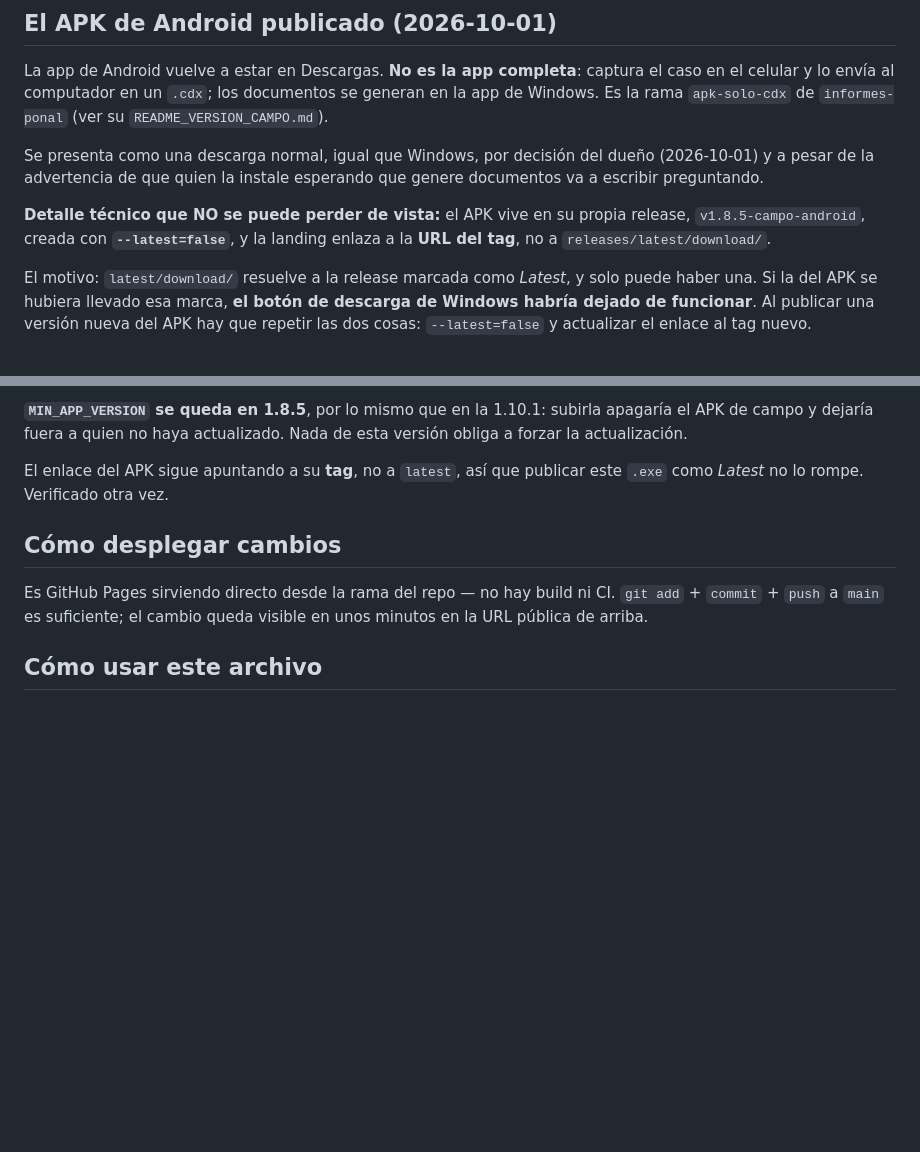
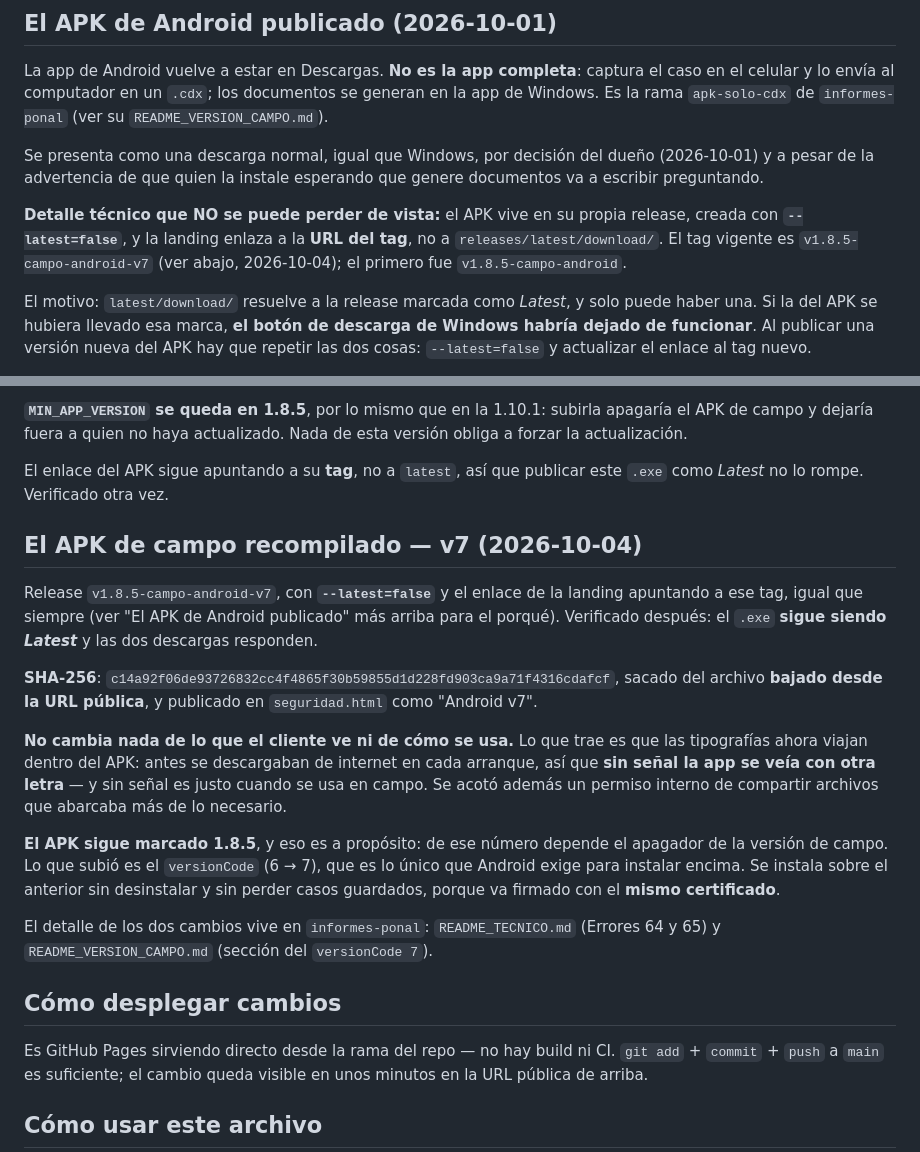
Before and after one commit to jhonep24/capturadocs-landing, a Markdown page: CONTEXTO.md, 2 parts joined by grey strips. Rendered like a GitHub page; blank space fills up the shorter version.

Commit message:
CONTEXTO: registra el APK v7 y corrige el tag vigente
El registro del APK v7 (tipografias dentro, hash sacado de la URL publica,
--latest=false, el .exe sigue siendo Latest) y por que el APK se queda marcado
1.8.5 aunque suba el versionCode: de ese numero depende el apagador.

Ademas la seccion "El APK de Android publicado" nombraba el tag del primer
APK como si fuera el unico; ahora dice cual es el vigente.

Co-Authored-By: Claude Opus 5 <noreply@anthropic.com>

```diff
--- a/CONTEXTO.md
+++ b/CONTEXTO.md
@@ -722,8 +722,10 @@ dueño (2026-10-01) y a pesar de la advertencia de que quien la instale esperand
 que genere documentos va a escribir preguntando.
 
 **Detalle técnico que NO se puede perder de vista:** el APK vive en su propia
-release, `v1.8.5-campo-android`, creada con **`--latest=false`**, y la landing
-enlaza a la **URL del tag**, no a `releases/latest/download/`.
+release, creada con **`--latest=false`**, y la landing enlaza a la **URL del
+tag**, no a `releases/latest/download/`. El tag vigente es
+`v1.8.5-campo-android-v7` (ver abajo, 2026-10-04); el primero fue
+`v1.8.5-campo-android`.
 
 El motivo: `latest/download/` resuelve a la release marcada como *Latest*, y
 solo puede haber una. Si la del APK se hubiera llevado esa marca, **el botón de
@@ -822,6 +824,32 @@ Nada de esta versión obliga a forzar la actualización.
 El enlace del APK sigue apuntando a su **tag**, no a `latest`, así que
 publicar este `.exe` como *Latest* no lo rompe. Verificado otra vez.
 
+## El APK de campo recompilado — v7 (2026-10-04)
+
+Release `v1.8.5-campo-android-v7`, con **`--latest=false`** y el enlace de la
+landing apuntando a ese tag, igual que siempre (ver "El APK de Android
+publicado" más arriba para el porqué). Verificado después: el `.exe` **sigue
+siendo *Latest*** y las dos descargas responden.
+
+**SHA-256**: `c14a92f06de93726832cc4f4865f30b59855d1d228fd903ca9a71f4316cdafcf`,
+sacado del archivo **bajado desde la URL pública**, y publicado en
+`seguridad.html` como "Android v7".
+
+**No cambia nada de lo que el cliente ve ni de cómo se usa.** Lo que trae es que
+las tipografías ahora viajan dentro del APK: antes se descargaban de internet en
+cada arranque, así que **sin señal la app se veía con otra letra** — y sin señal
+es justo cuando se usa en campo. Se acotó además un permiso interno de compartir
+archivos que abarcaba más de lo necesario.
+
+**El APK sigue marcado 1.8.5**, y eso es a propósito: de ese número depende el
+apagador de la versión de campo. Lo que subió es el `versionCode` (6 → 7), que
+es lo único que Android exige para instalar encima. Se instala sobre el anterior
+sin desinstalar y sin perder casos guardados, porque va firmado con el **mismo
+certificado**.
+
+El detalle de los dos cambios vive en `informes-ponal`: `README_TECNICO.md`
+(Errores 64 y 65) y `README_VERSION_CAMPO.md` (sección del `versionCode 7`).
+
 ## Cómo desplegar cambios
 
 Es GitHub Pages sirviendo directo desde la rama del repo — no hay build ni
```
